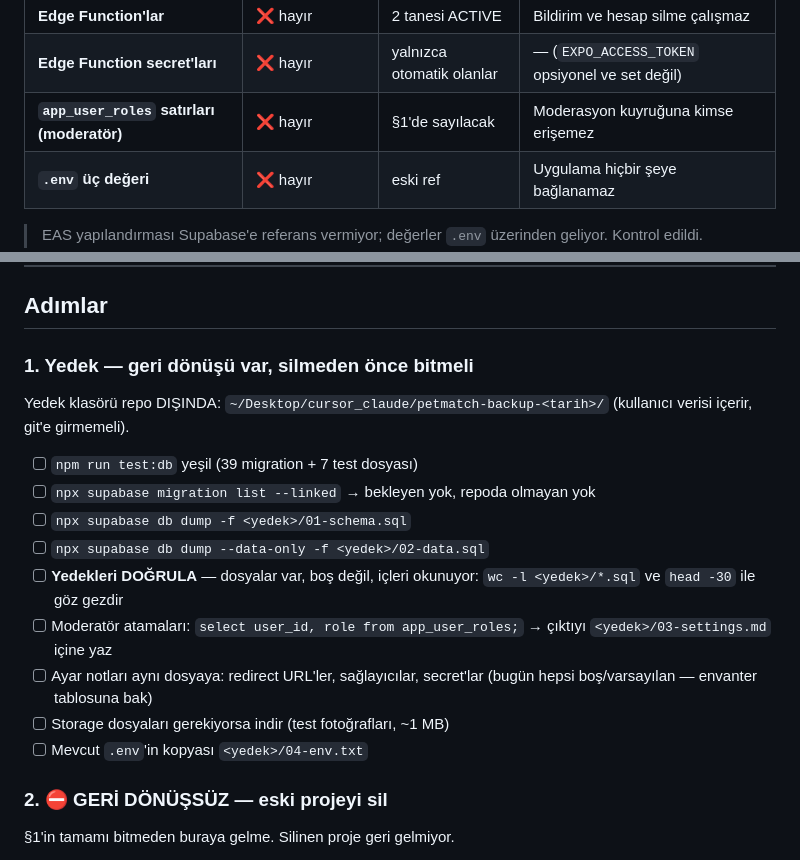
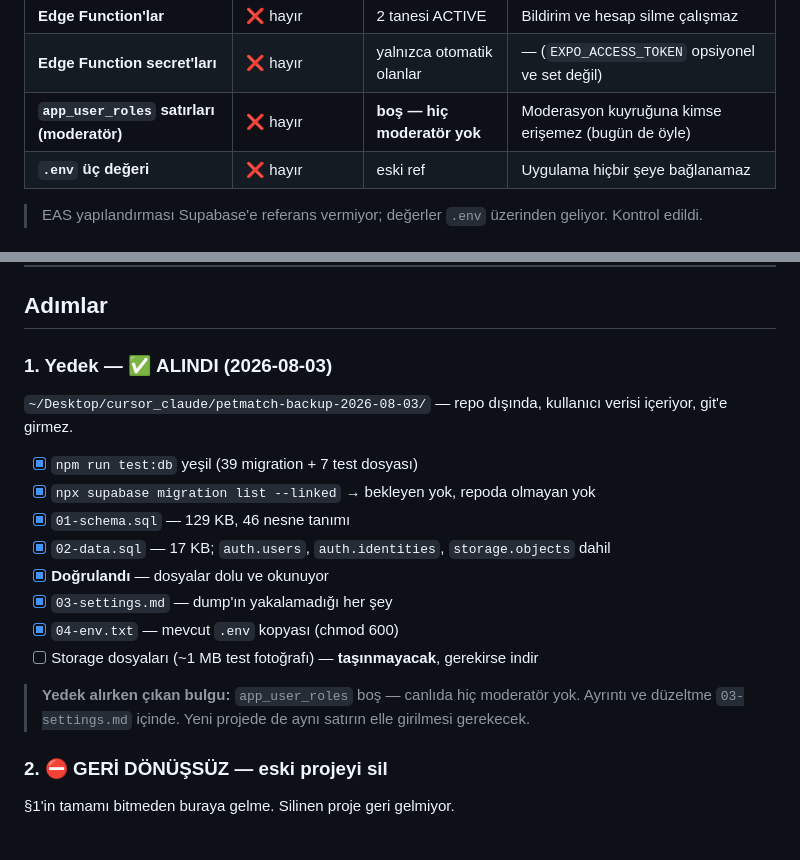
Before and after one commit to karakif3/petmatch, a Markdown page: docs/region-migration.md, 2 parts joined by grey strips. Drawn GitHub-style.

Commit message:
Yedeği tamamla ve moderatör boşluğunu kayda geç
Yedek alındı ve doğrulandı: şema (129 KB), veri (auth.users ve
storage.objects dahil), ayar envanteri, .env kopyası. Repo dışında,
kullanıcı verisi içerdiği için git'e girmiyor.

Yedek alırken bir bulgu çıktı ve bu taşımadan bağımsız: `app_user_roles`
BOŞ — canlıda hiç moderatör atanmamış. is_moderator() kontrolü yapan altı
fonksiyon da herkese 42501 döndürüyor:

- Moderasyon kuyruğu ve şikâyet sonuçlandırma erişilemez durumda
- Apple 1.2'nin istediği 24 saat müdahale süreci işletilemez
- Planlanan park doğrulaması (set_meetup_place_verification) çalışmayacak
- Pilot bölge yoğunluğu okunamıyor

Düzeltme SQL'i 03-settings.md içinde; app_user_roles yalnızca service_role'a
açık olduğu için dashboard SQL editöründen girilmeli.

Co-Authored-By: Claude <noreply@anthropic.com>

```diff
--- a/docs/region-migration.md
+++ b/docs/region-migration.md
@@ -35,7 +35,7 @@ migration'ların dışında kalanlar.** Envanter:
 | **Auth sağlayıcıları / e-posta şablonları** | ❌ hayır | varsayılan | — (özelleştirme yok) |
 | **Edge Function'lar** | ❌ hayır | 2 tanesi ACTIVE | Bildirim ve hesap silme çalışmaz |
 | **Edge Function secret'ları** | ❌ hayır | yalnızca otomatik olanlar | — (`EXPO_ACCESS_TOKEN` opsiyonel ve set değil) |
-| **`app_user_roles` satırları (moderatör)** | ❌ hayır | §1'de sayılacak | Moderasyon kuyruğuna kimse erişemez |
+| **`app_user_roles` satırları (moderatör)** | ❌ hayır | **boş — hiç moderatör yok** | Moderasyon kuyruğuna kimse erişemez (bugün de öyle) |
 | **`.env` üç değeri** | ❌ hayır | eski ref | Uygulama hiçbir şeye bağlanamaz |
 
 > EAS yapılandırması Supabase'e referans vermiyor; değerler `.env` üzerinden
@@ -82,23 +82,24 @@ envanter tablosu tam olarak bu boşluğu kapatmak için var.
 
 ## Adımlar
 
-### 1. Yedek — geri dönüşü var, **silmeden önce bitmeli**
+### 1. Yedek — ✅ **ALINDI** (2026-08-03)
 
-Yedek klasörü repo DIŞINDA: `~/Desktop/cursor_claude/petmatch-backup-<tarih>/`
-(kullanıcı verisi içerir, git'e girmemeli).
+`~/Desktop/cursor_claude/petmatch-backup-2026-08-03/` — repo dışında,
+kullanıcı verisi içeriyor, git'e girmez.
 
-- [ ] `npm run test:db` yeşil (39 migration + 7 test dosyası)
-- [ ] `npx supabase migration list --linked` → bekleyen yok, repoda olmayan yok
-- [ ] `npx supabase db dump -f <yedek>/01-schema.sql`
-- [ ] `npx supabase db dump --data-only -f <yedek>/02-data.sql`
-- [ ] **Yedekleri DOĞRULA** — dosyalar var, boş değil, içleri okunuyor:
-      `wc -l <yedek>/*.sql` ve `head -30` ile göz gezdir
-- [ ] Moderatör atamaları: `select user_id, role from app_user_roles;`
-      → çıktıyı `<yedek>/03-settings.md` içine yaz
-- [ ] Ayar notları aynı dosyaya: redirect URL'ler, sağlayıcılar, secret'lar
-      (bugün hepsi boş/varsayılan — envanter tablosuna bak)
-- [ ] Storage dosyaları gerekiyorsa indir (test fotoğrafları, ~1 MB)
-- [ ] Mevcut `.env`'in kopyası `<yedek>/04-env.txt`
+- [x] `npm run test:db` yeşil (39 migration + 7 test dosyası)
+- [x] `npx supabase migration list --linked` → bekleyen yok, repoda olmayan yok
+- [x] `01-schema.sql` — 129 KB, 46 nesne tanımı
+- [x] `02-data.sql` — 17 KB; `auth.users`, `auth.identities`,
+      `storage.objects` dahil
+- [x] **Doğrulandı** — dosyalar dolu ve okunuyor
+- [x] `03-settings.md` — dump'ın yakalamadığı her şey
+- [x] `04-env.txt` — mevcut `.env` kopyası (chmod 600)
+- [ ] Storage dosyaları (~1 MB test fotoğrafı) — **taşınmayacak**, gerekirse indir
+
+> **Yedek alırken çıkan bulgu:** `app_user_roles` boş — canlıda hiç moderatör
+> yok. Ayrıntı ve düzeltme `03-settings.md` içinde. Yeni projede de aynı
+> satırın elle girilmesi gerekecek.
 
 ### 2. ⛔ GERİ DÖNÜŞSÜZ — eski projeyi sil
 
```
